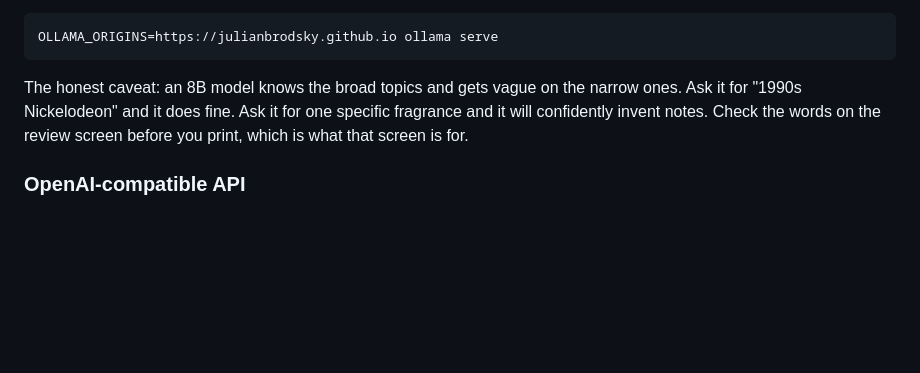
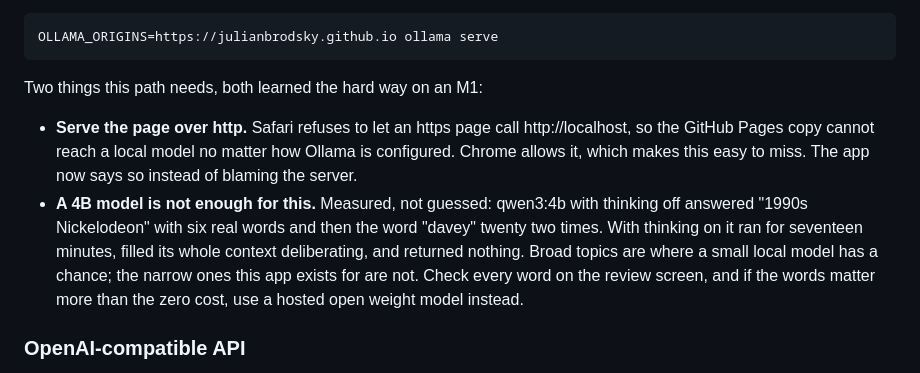
Before and after one commit to julianbrodsky/hidden-agenda, a Markdown page: README.md, the part around the change. Drawn GitHub-style; blank space fills up the shorter version.

Commit message:
Record what a local 4B model actually does with a narrow topic
Co-Authored-By: Claude Opus 5 <noreply@anthropic.com>

````diff
--- a/README.md
+++ b/README.md
@@ -45,10 +45,19 @@ is allowed, or it will refuse the request:
 OLLAMA_ORIGINS=https://julianbrodsky.github.io ollama serve
 ```
 
-The honest caveat: an 8B model knows the broad topics and gets vague on the
-narrow ones. Ask it for "1990s Nickelodeon" and it does fine. Ask it for one
-specific fragrance and it will confidently invent notes. Check the words on the
-review screen before you print, which is what that screen is for.
+Two things this path needs, both learned the hard way on an M1:
+
+- **Serve the page over http.** Safari refuses to let an https page call
+  http://localhost, so the GitHub Pages copy cannot reach a local model no
+  matter how Ollama is configured. Chrome allows it, which makes this easy to
+  miss. The app now says so instead of blaming the server.
+- **A 4B model is not enough for this.** Measured, not guessed: qwen3:4b with
+  thinking off answered "1990s Nickelodeon" with six real words and then the
+  word "davey" twenty two times. With thinking on it ran for seventeen minutes,
+  filled its whole context deliberating, and returned nothing. Broad topics are
+  where a small local model has a chance; the narrow ones this app exists for
+  are not. Check every word on the review screen, and if the words matter more
+  than the zero cost, use a hosted open weight model instead.
 
 ### OpenAI-compatible API
 
````
